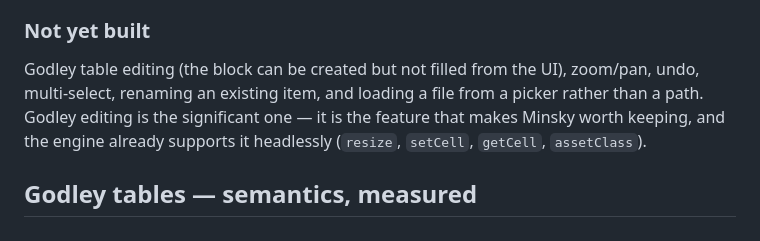
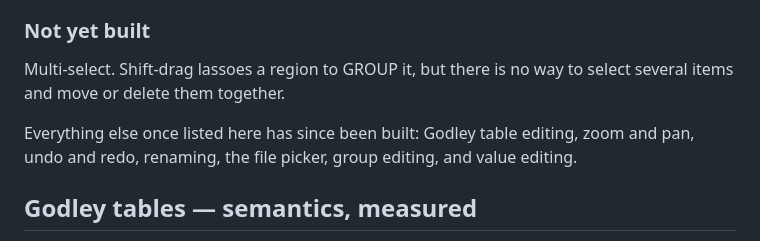
Before and after one commit to Ryno2390/minsky-web, a Markdown page: docs/MINSKY_HEADLESS.md, the part around the change. GitHub-like rendering.

Commit message:
Correct a doc section that had gone stale
Everything the 'Not yet built' list named has since been built except
multi-select. Left as it was, it described the project as it stood many
features ago.

```diff
--- a/docs/MINSKY_HEADLESS.md
+++ b/docs/MINSKY_HEADLESS.md
@@ -262,11 +262,11 @@ to `null` — without that the WebSocket frame itself fails to serialise.
 
 ### Not yet built
 
-Godley table editing (the block can be created but not filled from the UI), zoom/pan,
-undo, multi-select, renaming an existing item, and loading a file from a picker rather
-than a path. Godley editing is the significant one — it is the feature that makes Minsky
-worth keeping, and the engine already supports it headlessly (`resize`, `setCell`,
-`getCell`, `assetClass`).
+Multi-select. Shift-drag lassoes a region to GROUP it, but there is no way to select
+several items and move or delete them together.
+
+Everything else once listed here has since been built: Godley table editing, zoom and
+pan, undo and redo, renaming, the file picker, group editing, and value editing.
 
 ## Godley tables — semantics, measured
 
```
